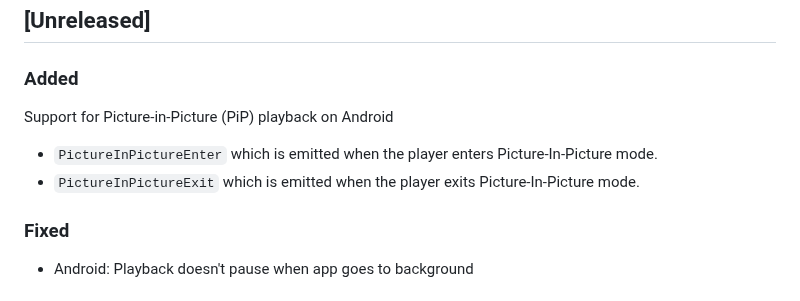
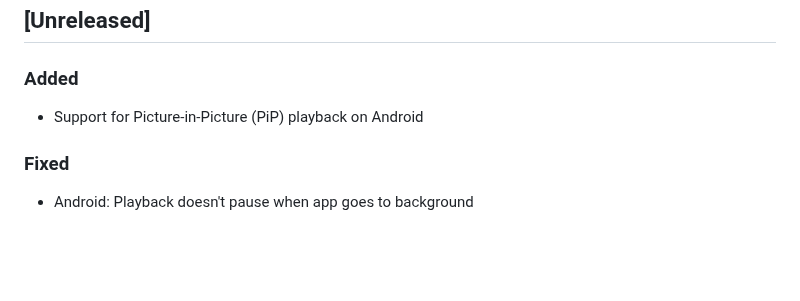
Before and after one commit to bitmovin/bitmovin-player-flutter, a Markdown page: CHANGELOG.md, the part around the change. Drawn GitHub-style; blank space fills up the shorter version.

Commit message:
chore: update changelog

```diff
--- a/CHANGELOG.md
+++ b/CHANGELOG.md
@@ -6,9 +6,7 @@ and this project adheres to [Semantic Versioning](https://semver.org/).
 
 ## [Unreleased]
 ### Added
-Support for Picture-in-Picture (PiP) playback on Android
-- `PictureInPictureEnter` which is emitted when the player enters Picture-In-Picture mode.
-- `PictureInPictureExit` which is emitted when the player exits Picture-In-Picture mode.
+- Support for Picture-in-Picture (PiP) playback on Android
 
 ### Fixed
 - Android: Playback doesn't pause when app goes to background
```
